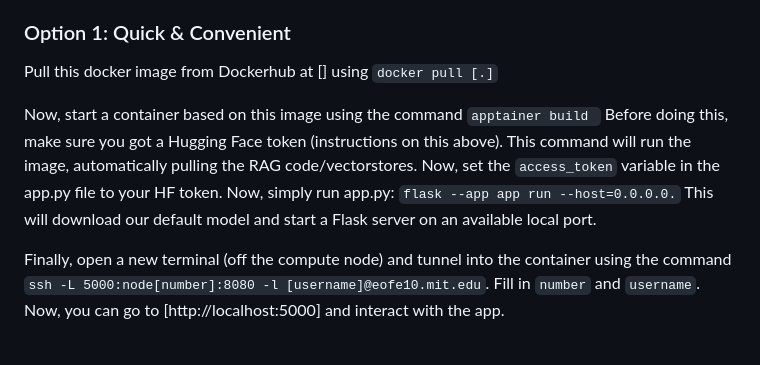
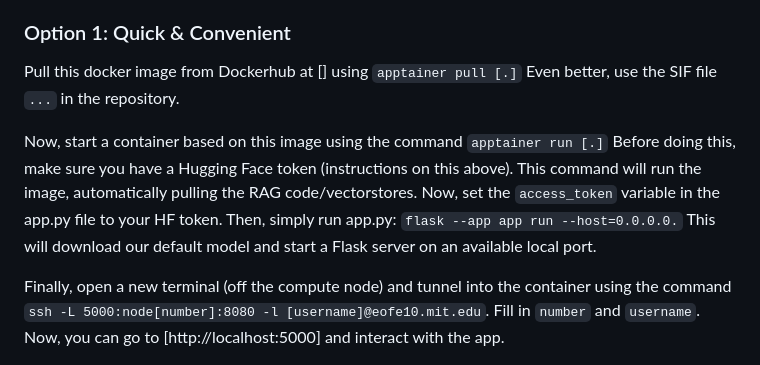
Before and after one commit to mit-orcd/rag-testing, a Markdown page: README.md, the part around the change. Drawn GitHub-style.

```diff
--- a/README.md
+++ b/README.md
@@ -15,9 +15,9 @@ Note that some of the Hugging Face LLMs are gated; to run these, you'll need to
 
 
 ### Option 1: Quick & Convenient
-Pull this docker image from Dockerhub at [] using `docker pull [.]`
+Pull this docker image from Dockerhub at [] using `apptainer pull [.]` Even better, use the SIF file `...` in the repository.
 
-Now, start a container based on this image using the command `apptainer build ` Before doing this, make sure you got a Hugging Face token (instructions on this above). This command will run the image, automatically pulling the RAG code/vectorstores. Now, set the `access_token` variable in the app.py file to your HF token. Now, simply run app.py: `flask --app app run --host=0.0.0.0.` This will download our default model and start a Flask server on an available local port.
+Now, start a container based on this image using the command `apptainer run [.]` Before doing this, make sure you have a Hugging Face token (instructions on this above). This command will run the image, automatically pulling the RAG code/vectorstores. Now, set the `access_token` variable in the app.py file to your HF token. Then, simply run app.py: `flask --app app run --host=0.0.0.0.` This will download our default model and start a Flask server on an available local port.
 
 Finally, open a new terminal (off the compute node) and tunnel into the container using the command `ssh -L 5000:node[number]:8080 -l [username]@eofe10.mit.edu`. Fill in `number` and `username`. Now, you can go to [http://localhost:5000] and interact with the app.
 
```
